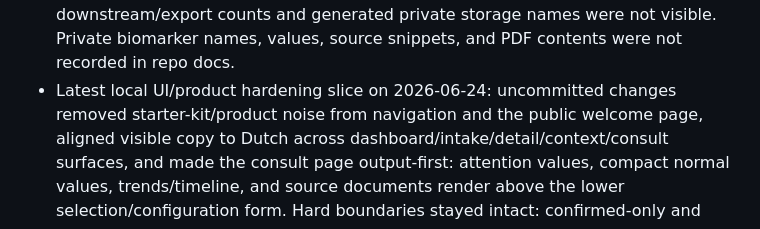
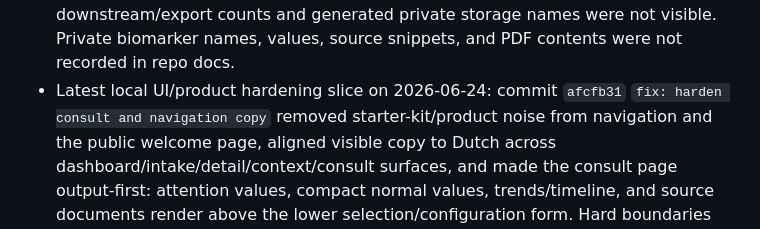
Before and after one commit to ChristopheAI/blood-values-dashboard, a Markdown page: docs/current-operating-intent.md, the part around the change. GitHub-like rendering.

Commit message:
docs: record consult hardening commit

```diff
--- a/docs/current-operating-intent.md
+++ b/docs/current-operating-intent.md
@@ -73,7 +73,8 @@ comparison -> context -> consult/export.
   of downstream/export counts and generated private storage names were not visible.
   Private biomarker names, values, source snippets, and PDF contents were not
   recorded in repo docs.
-- Latest local UI/product hardening slice on 2026-06-24: uncommitted changes
+- Latest local UI/product hardening slice on 2026-06-24: commit `afcfb31`
+  `fix: harden consult and navigation copy`
   removed starter-kit/product noise from navigation and the public welcome page,
   aligned visible copy to Dutch across dashboard/intake/detail/context/consult
   surfaces, and made the consult page output-first: attention values, compact
```
Also changed, not shown: docs/session-handoff.md (+2 -2 lines).
